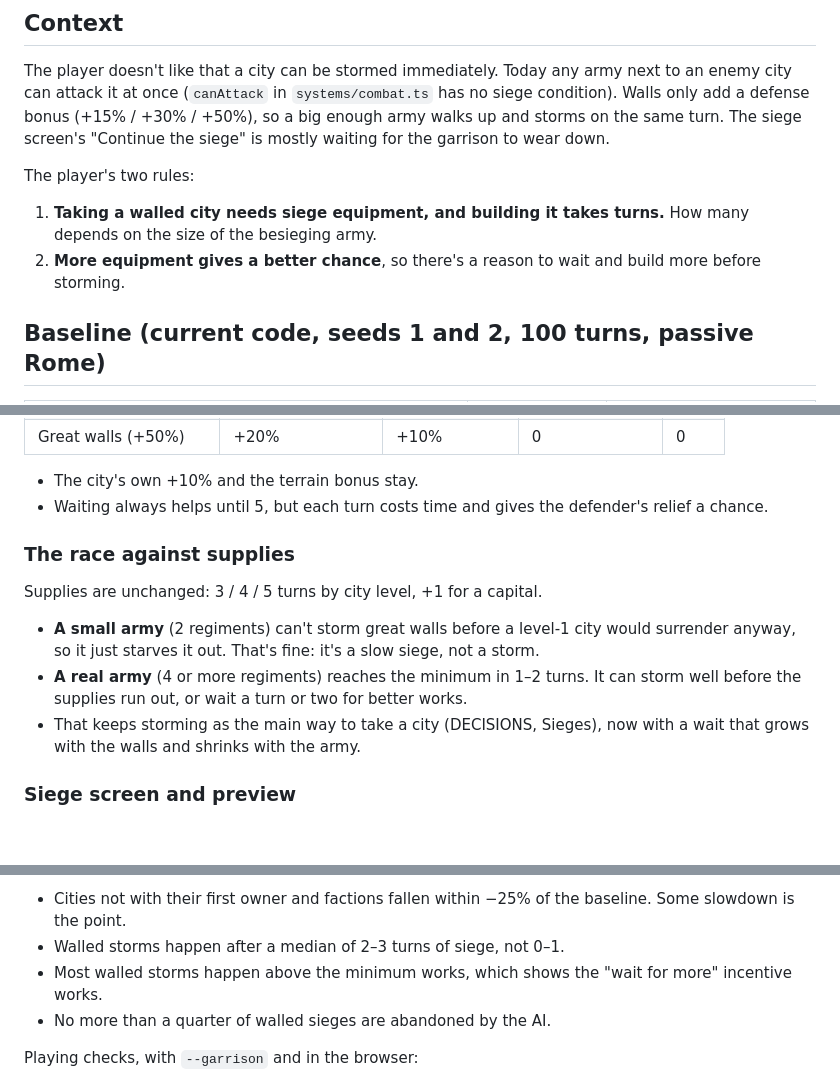
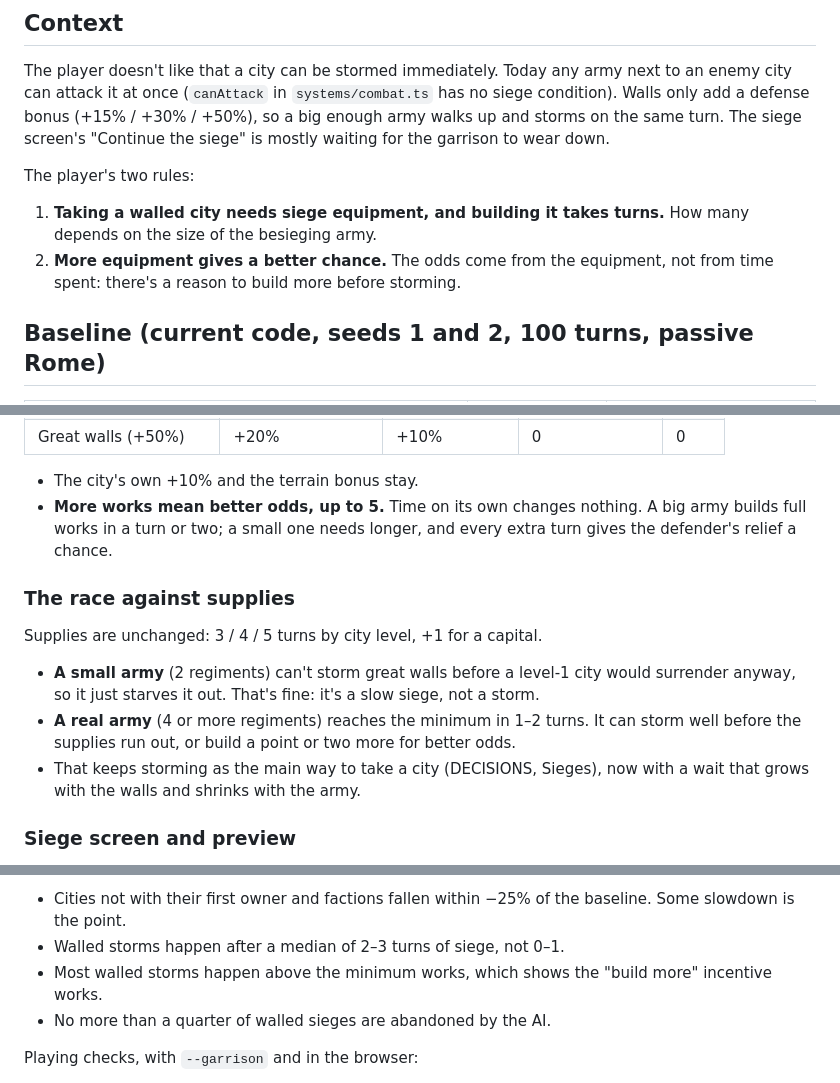
Before and after one commit to bdkiran/rome-open-war, a Markdown page: docs/proposals/siege-equipment.md, 3 parts joined by grey strips. Drawn GitHub-style; blank space fills up the shorter version.

Commit message:
Siege proposal: the odds come from equipment, not from waiting
Co-Authored-By: Claude Opus 5.5 <noreply@anthropic.com>
Claude-Session: https://claude.ai/code/session_01FQYANAw6VBjvyVVkeEZtRz

```diff
--- a/docs/proposals/siege-equipment.md
+++ b/docs/proposals/siege-equipment.md
@@ -23,8 +23,8 @@ The player's two rules:
 
 1. **Taking a walled city needs siege equipment, and building it takes turns.** How many
    depends on the size of the besieging army.
-2. **More equipment gives a better chance**, so there's a reason to wait and build more
-   before storming.
+2. **More equipment gives a better chance.** The odds come from the equipment, not from
+   time spent: there's a reason to build more before storming.
 
 ## Baseline (current code, seeds 1 and 2, 100 turns, passive Rome)
 
@@ -95,8 +95,9 @@ What the walls are worth as the works grow:
 | Great walls (+50%) | +20% | +10% | 0 | 0 |
 
 - The city's own +10% and the terrain bonus stay.
-- Waiting always helps until 5, but each turn costs time and gives the defender's relief
-  a chance.
+- **More works mean better odds, up to 5.** Time on its own changes nothing. A big army
+  builds full works in a turn or two; a small one needs longer, and every extra turn gives
+  the defender's relief a chance.
 
 ### The race against supplies
 
@@ -105,7 +106,7 @@ Supplies are unchanged: 3 / 4 / 5 turns by city level, +1 for a capital.
 - **A small army** (2 regiments) can't storm great walls before a level-1 city would
   surrender anyway, so it just starves it out. That's fine: it's a slow siege, not a storm.
 - **A real army** (4 or more regiments) reaches the minimum in 1–2 turns. It can storm well
-  before the supplies run out, or wait a turn or two for better works.
+  before the supplies run out, or build a point or two more for better odds.
 - That keeps storming as the main way to take a city (DECISIONS, Sieges), now with a wait
   that grows with the walls and shrinks with the army.
 
@@ -186,7 +187,7 @@ Supplies are unchanged: 3 / 4 / 5 turns by city level, +1 for a capital.
 - Cities not with their first owner and factions fallen within −25% of the baseline. Some
   slowdown is the point.
 - Walled storms happen after a median of 2–3 turns of siege, not 0–1.
-- Most walled storms happen above the minimum works, which shows the "wait for more"
+- Most walled storms happen above the minimum works, which shows the "build more"
   incentive works.
 - No more than a quarter of walled sieges are abandoned by the AI.
 
```
